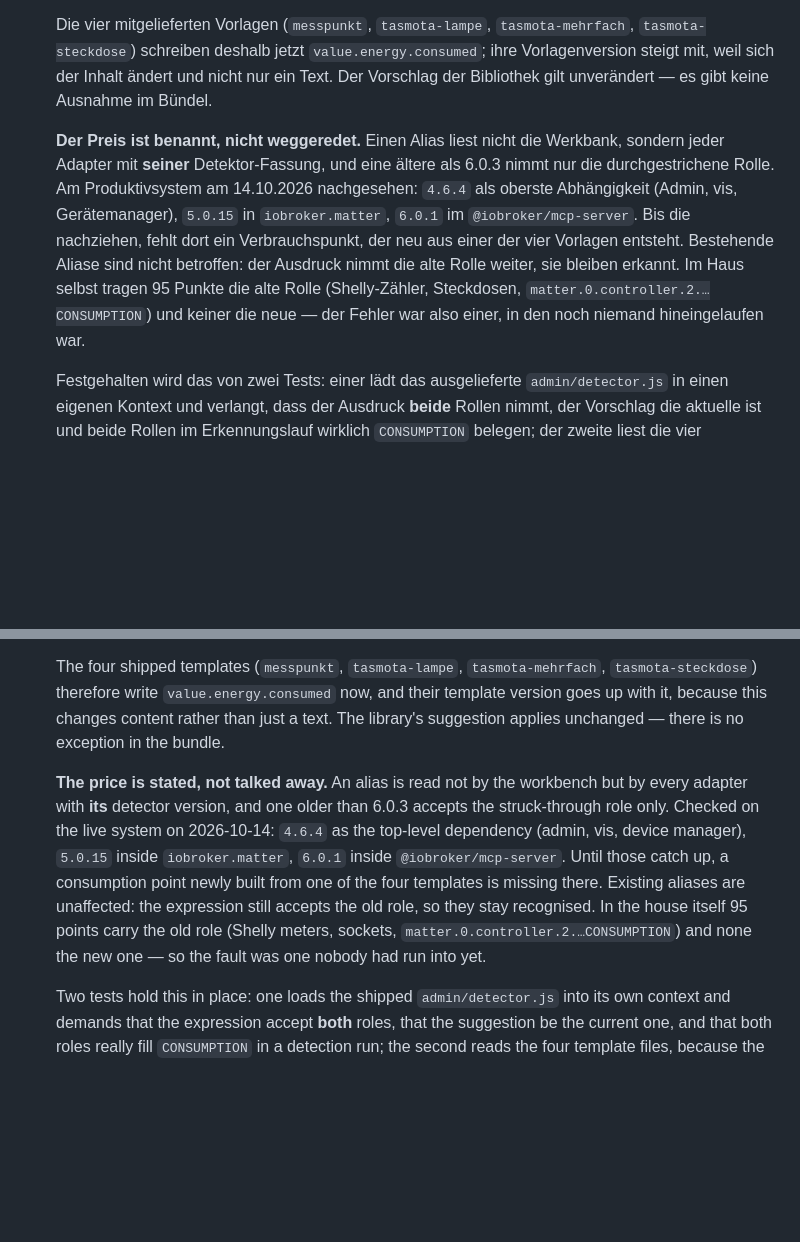
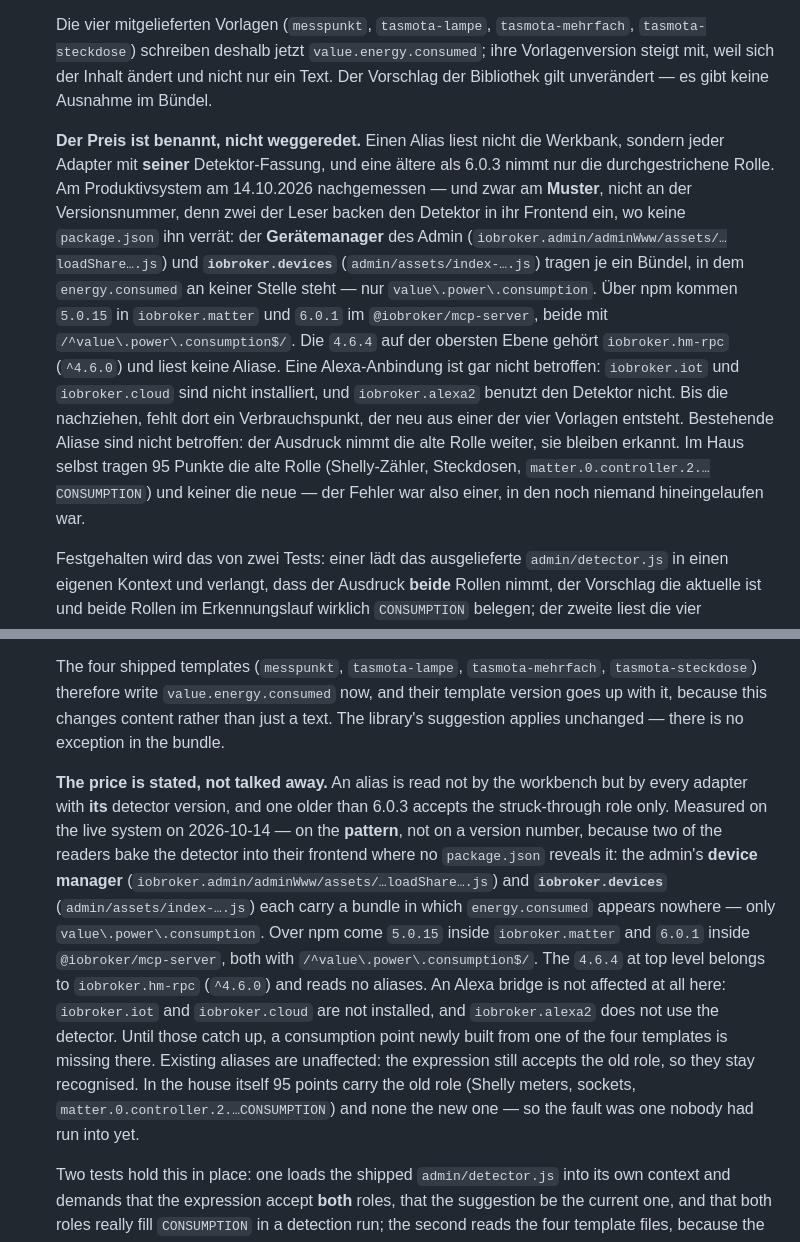
Before and after one commit to RicardoHipp/ioBroker.alias-workbench, a Markdown page: docs/aenderungen-ausfuehrlich.md, 2 parts joined by grey strips. GitHub-like rendering; blank space fills up the shorter version.

```diff
--- a/docs/aenderungen-ausfuehrlich.md
+++ b/docs/aenderungen-ausfuehrlich.md
@@ -14,7 +14,7 @@ sie beim Beheben notiert wurden — je Fassung ein Abschnitt, neueste zuerst.
 
   Die vier mitgelieferten Vorlagen (`messpunkt`, `tasmota-lampe`, `tasmota-mehrfach`, `tasmota-steckdose`) schreiben deshalb jetzt `value.energy.consumed`; ihre Vorlagenversion steigt mit, weil sich der Inhalt ändert und nicht nur ein Text. Der Vorschlag der Bibliothek gilt unverändert — es gibt keine Ausnahme im Bündel.
 
-  **Der Preis ist benannt, nicht weggeredet.** Einen Alias liest nicht die Werkbank, sondern jeder Adapter mit **seiner** Detektor-Fassung, und eine ältere als 6.0.3 nimmt nur die durchgestrichene Rolle. Am Produktivsystem am 14.10.2026 nachgesehen: `4.6.4` als oberste Abhängigkeit (Admin, vis, Gerätemanager), `5.0.15` in `iobroker.matter`, `6.0.1` im `@iobroker/mcp-server`. Bis die nachziehen, fehlt dort ein Verbrauchspunkt, der neu aus einer der vier Vorlagen entsteht. Bestehende Aliase sind nicht betroffen: der Ausdruck nimmt die alte Rolle weiter, sie bleiben erkannt. Im Haus selbst tragen 95 Punkte die alte Rolle (Shelly-Zähler, Steckdosen, `matter.0.controller.2.…CONSUMPTION`) und keiner die neue — der Fehler war also einer, in den noch niemand hineingelaufen war.
+  **Der Preis ist benannt, nicht weggeredet.** Einen Alias liest nicht die Werkbank, sondern jeder Adapter mit **seiner** Detektor-Fassung, und eine ältere als 6.0.3 nimmt nur die durchgestrichene Rolle. Am Produktivsystem am 14.10.2026 nachgemessen — und zwar am **Muster**, nicht an der Versionsnummer, denn zwei der Leser backen den Detektor in ihr Frontend ein, wo keine `package.json` ihn verrät: der **Gerätemanager** des Admin (`iobroker.admin/adminWww/assets/…loadShare….js`) und **`iobroker.devices`** (`admin/assets/index-….js`) tragen je ein Bündel, in dem `energy.consumed` an keiner Stelle steht — nur `value\.power\.consumption`. Über npm kommen `5.0.15` in `iobroker.matter` und `6.0.1` im `@iobroker/mcp-server`, beide mit `/^value\.power\.consumption$/`. Die `4.6.4` auf der obersten Ebene gehört `iobroker.hm-rpc` (`^4.6.0`) und liest keine Aliase. Eine Alexa-Anbindung ist gar nicht betroffen: `iobroker.iot` und `iobroker.cloud` sind nicht installiert, und `iobroker.alexa2` benutzt den Detektor nicht. Bis die nachziehen, fehlt dort ein Verbrauchspunkt, der neu aus einer der vier Vorlagen entsteht. Bestehende Aliase sind nicht betroffen: der Ausdruck nimmt die alte Rolle weiter, sie bleiben erkannt. Im Haus selbst tragen 95 Punkte die alte Rolle (Shelly-Zähler, Steckdosen, `matter.0.controller.2.…CONSUMPTION`) und keiner die neue — der Fehler war also einer, in den noch niemand hineingelaufen war.
 
   Festgehalten wird das von zwei Tests: einer lädt das ausgelieferte `admin/detector.js` in einen eigenen Kontext und verlangt, dass der Ausdruck **beide** Rollen nimmt, der Vorschlag die aktuelle ist und beide Rollen im Erkennungslauf wirklich `CONSUMPTION` belegen; der zweite liest die vier Vorlagendateien, denn die Rolle steht dort und nicht im Code.
 
@@ -26,7 +26,7 @@ sie beim Beheben notiert wurden — je Fassung ein Abschnitt, neueste zuerst.
 
   The four shipped templates (`messpunkt`, `tasmota-lampe`, `tasmota-mehrfach`, `tasmota-steckdose`) therefore write `value.energy.consumed` now, and their template version goes up with it, because this changes content rather than just a text. The library's suggestion applies unchanged — there is no exception in the bundle.
 
-  **The price is stated, not talked away.** An alias is read not by the workbench but by every adapter with **its** detector version, and one older than 6.0.3 accepts the struck-through role only. Checked on the live system on 2026-10-14: `4.6.4` as the top-level dependency (admin, vis, device manager), `5.0.15` inside `iobroker.matter`, `6.0.1` inside `@iobroker/mcp-server`. Until those catch up, a consumption point newly built from one of the four templates is missing there. Existing aliases are unaffected: the expression still accepts the old role, so they stay recognised. In the house itself 95 points carry the old role (Shelly meters, sockets, `matter.0.controller.2.…CONSUMPTION`) and none the new one — so the fault was one nobody had run into yet.
+  **The price is stated, not talked away.** An alias is read not by the workbench but by every adapter with **its** detector version, and one older than 6.0.3 accepts the struck-through role only. Measured on the live system on 2026-10-14 — on the **pattern**, not on a version number, because two of the readers bake the detector into their frontend where no `package.json` reveals it: the admin's **device manager** (`iobroker.admin/adminWww/assets/…loadShare….js`) and **`iobroker.devices`** (`admin/assets/index-….js`) each carry a bundle in which `energy.consumed` appears nowhere — only `value\.power\.consumption`. Over npm come `5.0.15` inside `iobroker.matter` and `6.0.1` inside `@iobroker/mcp-server`, both with `/^value\.power\.consumption$/`. The `4.6.4` at top level belongs to `iobroker.hm-rpc` (`^4.6.0`) and reads no aliases. An Alexa bridge is not affected at all here: `iobroker.iot` and `iobroker.cloud` are not installed, and `iobroker.alexa2` does not use the detector. Until those catch up, a consumption point newly built from one of the four templates is missing there. Existing aliases are unaffected: the expression still accepts the old role, so they stay recognised. In the house itself 95 points carry the old role (Shelly meters, sockets, `matter.0.controller.2.…CONSUMPTION`) and none the new one — so the fault was one nobody had run into yet.
 
   Two tests hold this in place: one loads the shipped `admin/detector.js` into its own context and demands that the expression accept **both** roles, that the suggestion be the current one, and that both roles really fill `CONSUMPTION` in a detection run; the second reads the four template files, because the role lives there and not in the code.
 
```
Also changed, not shown: README.md (+19 -8 lines), README_de.md (+19 -8 lines).
